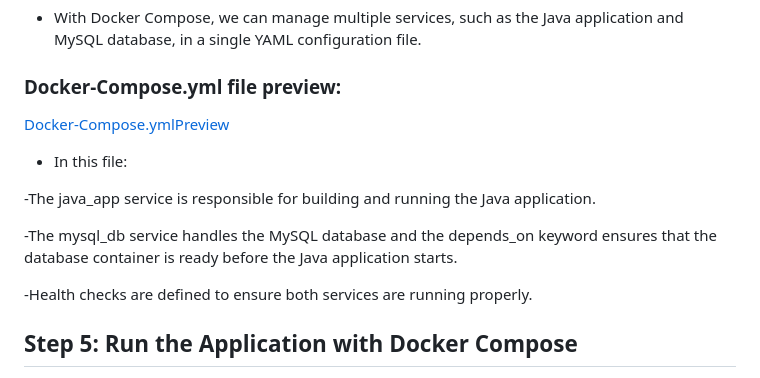
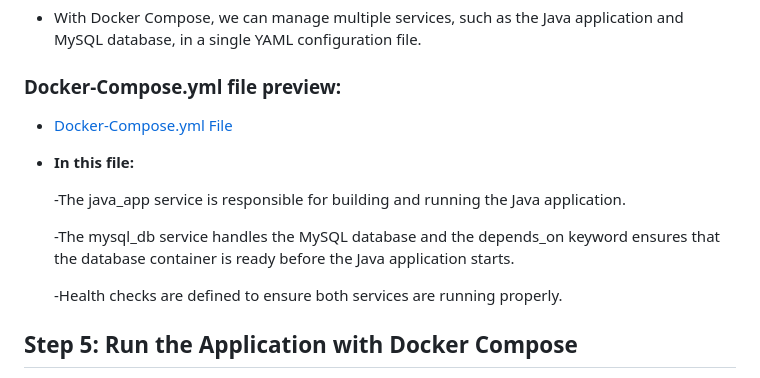
Before and after one commit to RutvikMangukiya/Docker-Projects, a Markdown page: java-springboot-docker/README.md, the part around the change printed below. Drawn GitHub-style.

Commit message:
Update README,md

```diff
--- a/java-springboot-docker/README.md
+++ b/java-springboot-docker/README.md
@@ -105,15 +105,15 @@ docker images
 - With Docker Compose, we can manage multiple services, such as the Java application and MySQL database, in a single YAML configuration file.
 
 ### Docker-Compose.yml file preview:
-[Docker-Compose.ymlPreview](https://github.com/RutvikMangukiya/Docker-Projects/blob/master/java-springboot-docker/docker-compose.yml)
+  - [Docker-Compose.yml File](https://github.com/RutvikMangukiya/Docker-Projects/blob/master/java-springboot-docker/docker-compose.yml)
 
-- In this file:
+- **In this file:**
 
--The java_app service is responsible for building and running the Java application.
+  -The java_app service is responsible for building and running the Java application.
 
--The mysql_db service handles the MySQL database and the depends_on keyword ensures that the database container is ready before the Java application starts.
+  -The mysql_db service handles the MySQL database and the depends_on keyword ensures that the database container is ready before the Java application starts.
 
--Health checks are defined to ensure both services are running properly.
+  -Health checks are defined to ensure both services are running properly.
 
 ## Step 5: Run the Application with Docker Compose
 
```
Also changed, not shown: other parts of java-springboot-docker/README.md (+5 -5 lines).
